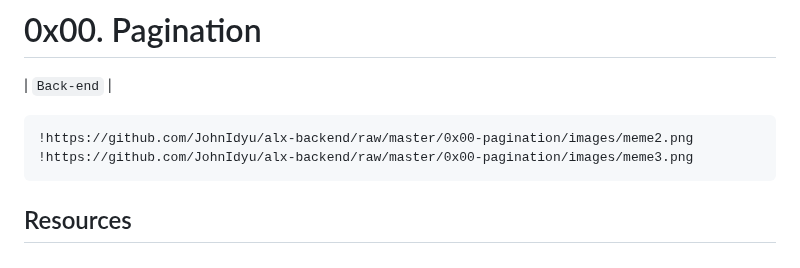
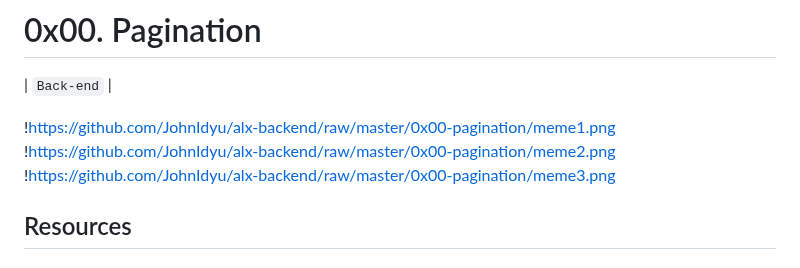
Before and after one commit to JohnIdyu/alx-backend, a Markdown page: 0x00-pagination/README.md, the part around the change. Drawn GitHub-style.

````diff
--- a/0x00-pagination/README.md
+++ b/0x00-pagination/README.md
@@ -2,10 +2,9 @@
 
 | `Back-end` |
 
-```!https://github.com/JohnIdyu/alx-backend/raw/master/0x00-pagination/images/meme1.png
-!https://github.com/JohnIdyu/alx-backend/raw/master/0x00-pagination/images/meme2.png
-!https://github.com/JohnIdyu/alx-backend/raw/master/0x00-pagination/images/meme3.png
-```
+!https://github.com/JohnIdyu/alx-backend/raw/master/0x00-pagination/meme1.png
+!https://github.com/JohnIdyu/alx-backend/raw/master/0x00-pagination/meme2.png
+!https://github.com/JohnIdyu/alx-backend/raw/master/0x00-pagination/meme3.png
 
 ## Resources
 
````
